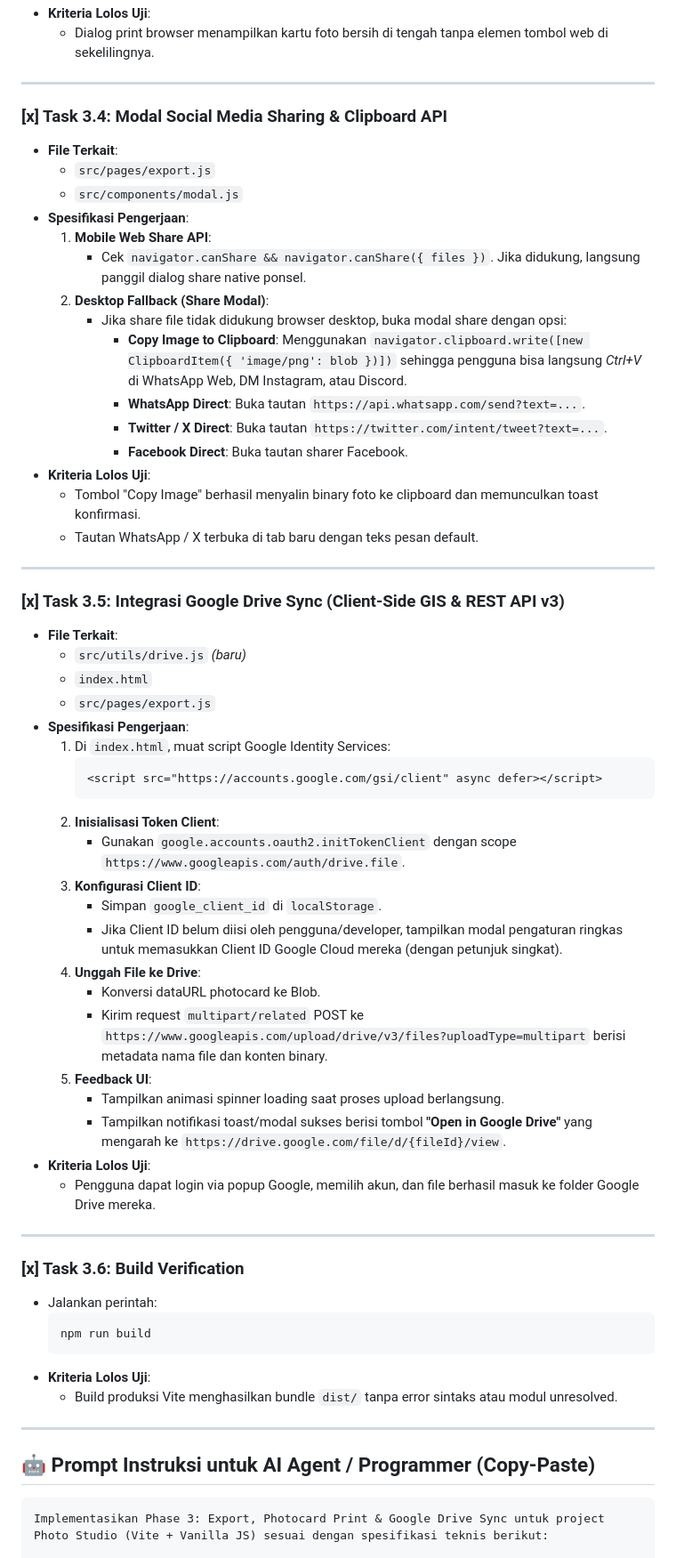
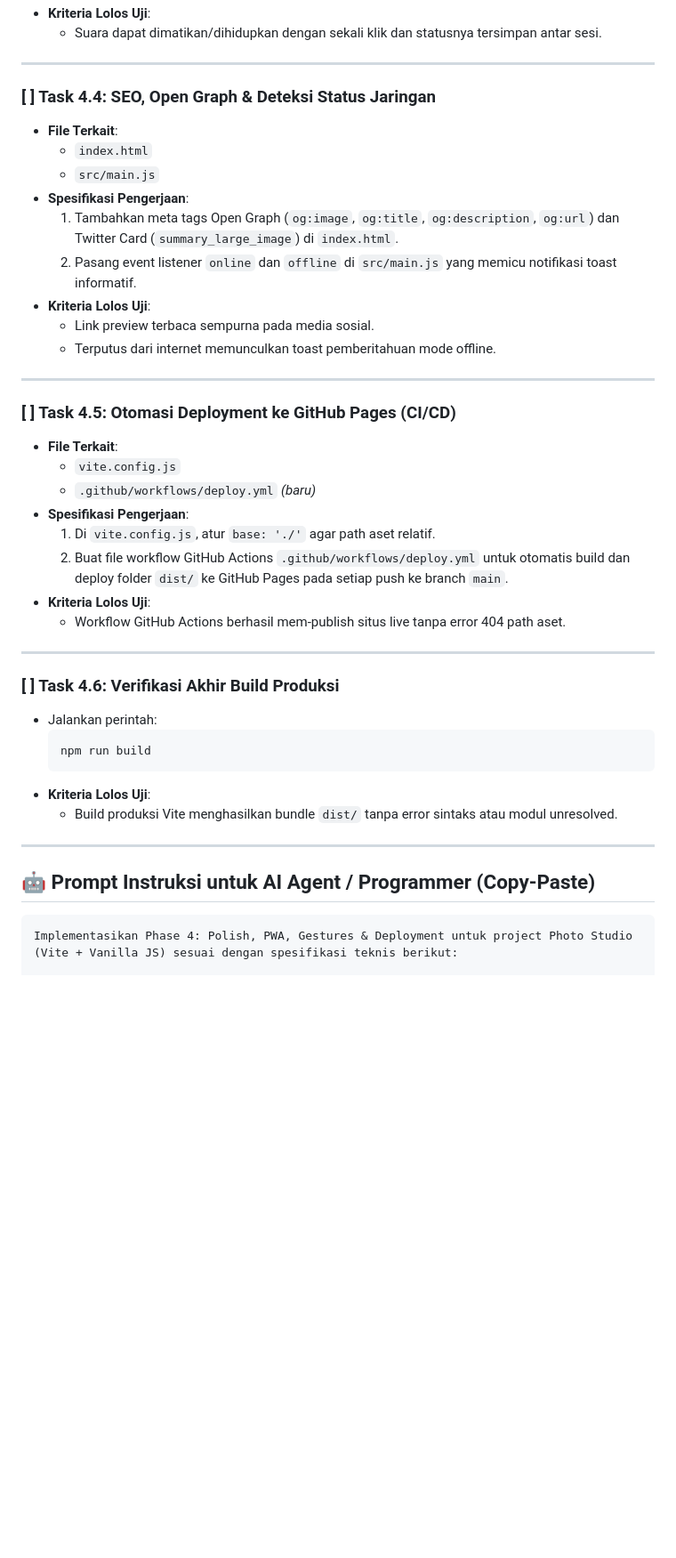
Before and after one commit to ardhitosaputra/photo-studio-project, a Markdown page: issue.md, the part around one of its changes. Shown at 89% size. Drawn GitHub-style; blank space fills up the shorter version.

````diff
--- a/issue.md
+++ b/issue.md
@@ -69,54 +67,34 @@ Mentransformasikan halaman hasil akhir (`export.js`) menjadi sistem distribusi d
 - **Kriteria Lolos Uji**:
-  - Dialog print browser menampilkan kartu foto bersih di tengah tanpa elemen tombol web di sekelilingnya.
+  - Suara dapat dimatikan/dihidupkan dengan sekali klik dan statusnya tersimpan antar sesi.
 
 ---
 
-### [x] Task 3.4: Modal Social Media Sharing & Clipboard API
+### [ ] Task 4.4: SEO, Open Graph & Deteksi Status Jaringan
 - **File Terkait**:
-  - `src/pages/export.js`
-  - `src/components/modal.js`
+  - `index.html`
+  - `src/main.js`
 - **Spesifikasi Pengerjaan**:
-  1. **Mobile Web Share API**:
-     - Cek `navigator.canShare && navigator.canShare({ files })`. Jika didukung, langsung panggil dialog share native ponsel.
-  2. **Desktop Fallback (Share Modal)**:
-     - Jika share file tidak didukung browser desktop, buka modal share dengan opsi:
-       - **Copy Image to Clipboard**: Menggunakan `navigator.clipboard.write([new ClipboardItem({ 'image/png': blob })])` sehingga pengguna bisa langsung *Ctrl+V* di WhatsApp Web, DM Instagram, atau Discord.
-       - **WhatsApp Direct**: Buka tautan `https://api.whatsapp.com/send?text=...`.
-       - **Twitter / X Direct**: Buka tautan `https://twitter.com/intent/tweet?text=...`.
-       - **Facebook Direct**: Buka tautan sharer Facebook.
+  1. Tambahkan meta tags Open Graph (`og:image`, `og:title`, `og:description`, `og:url`) dan Twitter Card (`summary_large_image`) di `index.html`.
+  2. Pasang event listener `online` dan `offline` di `src/main.js` yang memicu notifikasi toast informatif.
 - **Kriteria Lolos Uji**:
-  - Tombol "Copy Image" berhasil menyalin binary foto ke clipboard dan memunculkan toast konfirmasi.
-  - Tautan WhatsApp / X terbuka di tab baru dengan teks pesan default.
+  - Link preview terbaca sempurna pada media sosial.
+  - Terputus dari internet memunculkan toast pemberitahuan mode offline.
 
 ---
 
-### [x] Task 3.5: Integrasi Google Drive Sync (Client-Side GIS & REST API v3)
+### [ ] Task 4.5: Otomasi Deployment ke GitHub Pages (CI/CD)
 - **File Terkait**:
-  - `src/utils/drive.js` *(baru)*
-  - `index.html`
-  - `src/pages/export.js`
+  - `vite.config.js`
+  - `.github/workflows/deploy.yml` *(baru)*
 - **Spesifikasi Pengerjaan**:
-  1. Di `index.html`, muat script Google Identity Services:
-     ```html
-     <script src="https://accounts.google.com/gsi/client" async defer></script>
-     ```
-  2. **Inisialisasi Token Client**:
-     - Gunakan `google.accounts.oauth2.initTokenClient` dengan scope `https://www.googleapis.com/auth/drive.file`.
-  3. **Konfigurasi Client ID**:
-     - Simpan `google_client_id` di `localStorage`.
-     - Jika Client ID belum diisi oleh pengguna/developer, tampilkan modal pengaturan ringkas untuk memasukkan Client ID Google Cloud mereka (dengan petunjuk singkat).
-  4. **Unggah File ke Drive**:
-     - Konversi dataURL photocard ke Blob.
-     - Kirim request `multipart/related` POST ke `https://www.googleapis.com/upload/drive/v3/files?uploadType=multipart` berisi metadata nama file dan konten binary.
-  5. **Feedback UI**:
-     - Tampilkan animasi spinner loading saat proses upload berlangsung.
-     - Tampilkan notifikasi toast/modal sukses berisi tombol **"Open in Google Drive"** yang mengarah ke `https://drive.google.com/file/d/{fileId}/view`.
+  1. Di `vite.config.js`, atur `base: './'` agar path aset relatif.
+  2. Buat file workflow GitHub Actions `.github/workflows/deploy.yml` untuk otomatis build dan deploy folder `dist/` ke GitHub Pages pada setiap push ke branch `main`.
 - **Kriteria Lolos Uji**:
-  - Pengguna dapat login via popup Google, memilih akun, dan file berhasil masuk ke folder Google Drive mereka.
+  - Workflow GitHub Actions berhasil mem-publish situs live tanpa error 404 path aset.
 
 ---
 
-### [x] Task 3.6: Build Verification
+### [ ] Task 4.6: Verifikasi Akhir Build Produksi
 - Jalankan perintah:
   ```bash
   npm run build
@@ -129,5 +107,5 @@ Mentransformasikan halaman hasil akhir (`export.js`) menjadi sistem distribusi d
 ## 🤖 Prompt Instruksi untuk AI Agent / Programmer (Copy-Paste)
 
 ```markdown
-Implementasikan Phase 3: Export, Photocard Print & Google Drive Sync untuk project Photo Studio (Vite + Vanilla JS) sesuai dengan spesifikasi teknis berikut:
+Implementasikan Phase 4: Polish, PWA, Gestures & Deployment untuk project Photo Studio (Vite + Vanilla JS) sesuai dengan spesifikasi teknis berikut:
 
````
Also changed, not shown: other parts of issue.md (+47 -49 lines).
